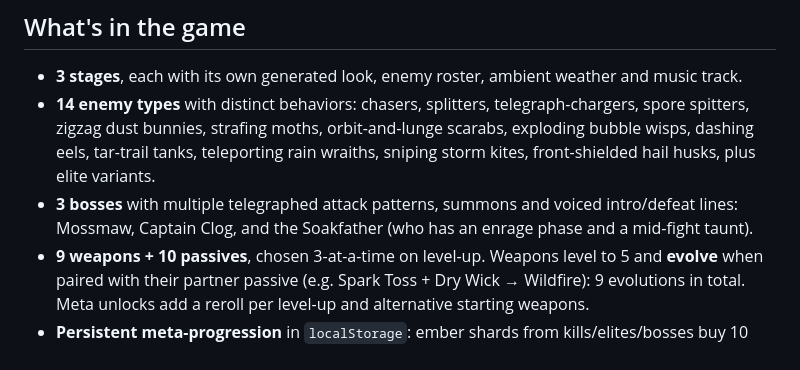
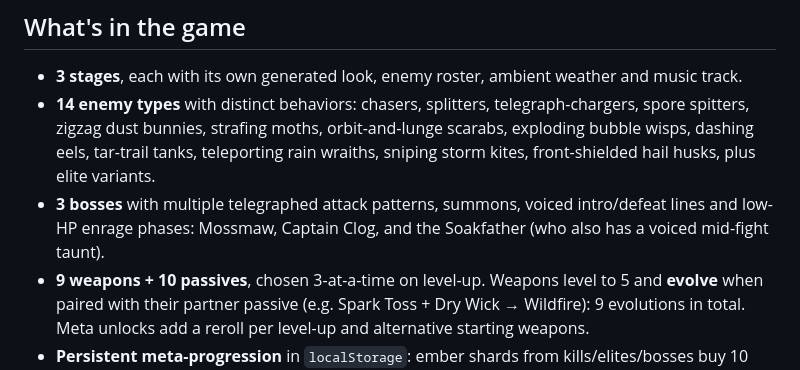
Before and after one commit to novaki-ai/last-spark, a Markdown page: SUBMISSION.md, the part around the change. Rendered like a GitHub page.

Commit message:
Final: submission notes, clean-room rebuild verified

```diff
--- a/SUBMISSION.md
+++ b/SUBMISSION.md
@@ -31,8 +31,9 @@ and kill the boss guarding each. Beating the third boss, the Soakfather, wins th
   spitters, zigzag dust bunnies, strafing moths, orbit-and-lunge scarabs, exploding bubble wisps,
   dashing eels, tar-trail tanks, teleporting rain wraiths, sniping storm kites, front-shielded
   hail husks, plus elite variants.
-- **3 bosses** with multiple telegraphed attack patterns, summons and voiced intro/defeat lines:
-  Mossmaw, Captain Clog, and the Soakfather (who has an enrage phase and a mid-fight taunt).
+- **3 bosses** with multiple telegraphed attack patterns, summons, voiced intro/defeat lines
+  and low-HP enrage phases: Mossmaw, Captain Clog, and the Soakfather (who also has a
+  voiced mid-fight taunt).
 - **9 weapons + 10 passives**, chosen 3-at-a-time on level-up. Weapons level to 5 and
   **evolve** when paired with their partner passive (e.g. Spark Toss + Dry Wick → Wildfire):
   9 evolutions in total. Meta unlocks add a reroll per level-up and alternative starting weapons.
```
